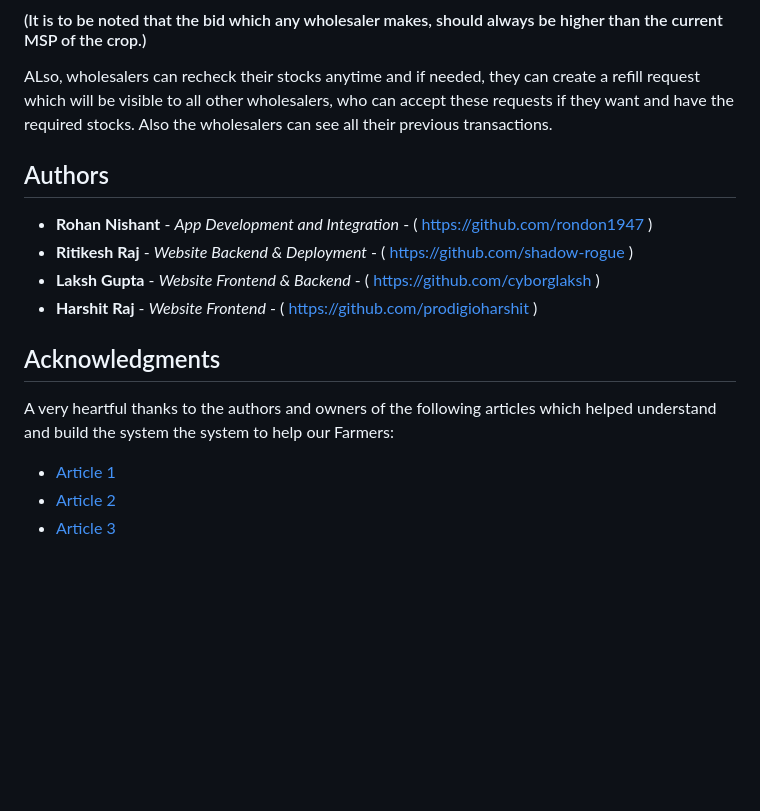
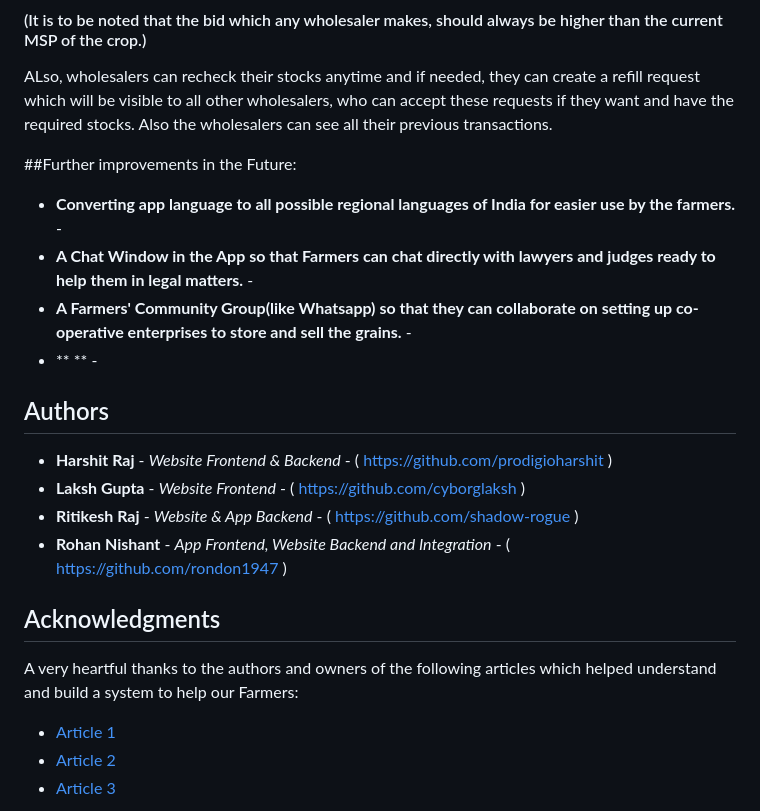
Before and after one commit to rondon1947/SocialGood-FarmPay, a Markdown page: README.md, the part around one of its changes. Drawn GitHub-style; blank space fills up the shorter version.

```diff
--- a/README.md
+++ b/README.md
@@ -15,17 +34,24 @@ Our Website will help Wholesalers to see a list of crops that every farmer is se
 #### (It is to be noted that the bid which any wholesaler makes, should always be higher than the current MSP of the crop.)
 ALso, wholesalers can recheck their stocks anytime and if needed, they can create a refill request which will be visible to all other wholesalers, who can accept these requests if they want and have the required stocks. Also the wholesalers can see all their previous transactions.
 
+##Further improvements in the Future:
+
+- **Converting app language to all possible regional languages of India for easier use by the farmers.** -
+- **A Chat Window in the App so that Farmers can chat directly with lawyers and judges ready to help them in legal matters.** -
+- **A Farmers' Community Group(like Whatsapp) so that they can collaborate on setting up co-operative enterprises to store and sell the grains.** -
+- ** ** -
+
 ## Authors
 
-- **Rohan Nishant** - _App Development and Integration_ - ( https://github.com/rondon1947 )
-- **Ritikesh Raj** - _Website Backend & Deployment_ - ( https://github.com/shadow-rogue )
-- **Laksh Gupta** - _Website Frontend & Backend_ - ( https://github.com/cyborglaksh )
-- **Harshit Raj** - _Website Frontend_ - ( https://github.com/prodigioharshit )
+- **Harshit Raj** - _Website Frontend & Backend_ - ( https://github.com/prodigioharshit )
+- **Laksh Gupta** - _Website Frontend_ - ( https://github.com/cyborglaksh )
+- **Ritikesh Raj** - _Website & App Backend_ - ( https://github.com/shadow-rogue )
+- **Rohan Nishant** - _App Frontend, Website Backend and Integration_ - ( https://github.com/rondon1947 )
 
 
 ## Acknowledgments
 
-A very heartful thanks to the authors and owners of the following articles which helped understand and build the system the system to help our Farmers:
+A very heartful thanks to the authors and owners of the following articles which helped understand and build a system to help our Farmers:
 
 - [Article 1](http://egazette.nic.in/WriteReadData/2020/222039.pdf)
 - [Article 2](https://niti.gov.in/sites/default/files/2020-11/NewFarmActs2020.pdf)
```
Also changed, not shown: other parts of README.md (+20 -1 lines), App/README.md (added, +34 -0 lines), Website/README.md (added, +34 -0 lines), images/UML.png (added), 1 other file.
